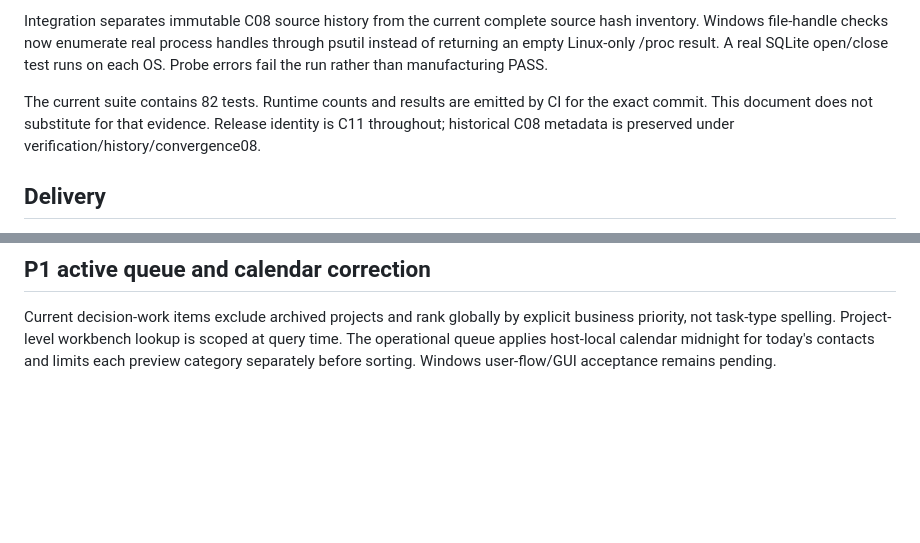
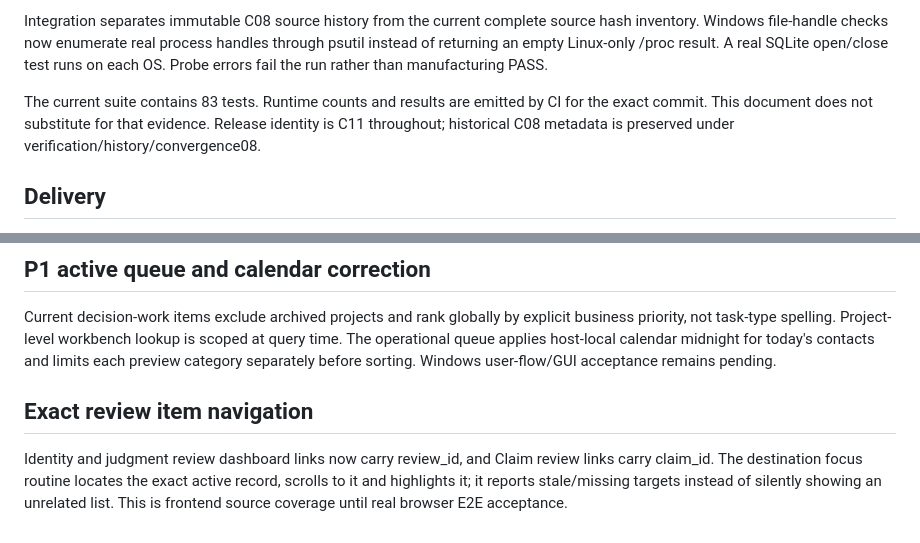
Before and after one commit to ALV522/-SRW-, a Markdown page: DEVELOPMENT_STATE.md, 2 parts joined by grey strips. Drawn GitHub-style; blank space fills up the shorter version.

Commit message:
docs: record exact review navigation

```diff
--- a/DEVELOPMENT_STATE.md
+++ b/DEVELOPMENT_STATE.md
@@ -8,7 +8,7 @@ C08 business capabilities are retained. C09 supplies local-only Host and browser
 
 Integration separates immutable C08 source history from the current complete source hash inventory. Windows file-handle checks now enumerate real process handles through psutil instead of returning an empty Linux-only /proc result. A real SQLite open/close test runs on each OS. Probe errors fail the run rather than manufacturing PASS.
 
-The current suite contains 82 tests. Runtime counts and results are emitted by CI for the exact commit. This document does not substitute for that evidence. Release identity is C11 throughout; historical C08 metadata is preserved under verification/history/convergence08.
+The current suite contains 83 tests. Runtime counts and results are emitted by CI for the exact commit. This document does not substitute for that evidence. Release identity is C11 throughout; historical C08 metadata is preserved under verification/history/convergence08.
 
 ## Delivery
 
@@ -32,3 +32,7 @@ main contains reviewed, merged source. Integration/fix branches use PRs and both
 ## P1 active queue and calendar correction
 
 Current decision-work items exclude archived projects and rank globally by explicit business priority, not task-type spelling. Project-level workbench lookup is scoped at query time. The operational queue applies host-local calendar midnight for today's contacts and limits each preview category separately before sorting. Windows user-flow/GUI acceptance remains pending.
+
+## Exact review item navigation
+
+Identity and judgment review dashboard links now carry review_id, and Claim review links carry claim_id. The destination focus routine locates the exact active record, scrolls to it and highlights it; it reports stale/missing targets instead of silently showing an unrelated list. This is frontend source coverage until real browser E2E acceptance.
```
